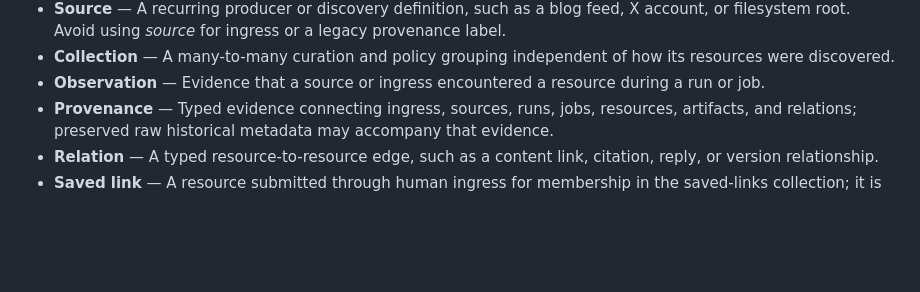
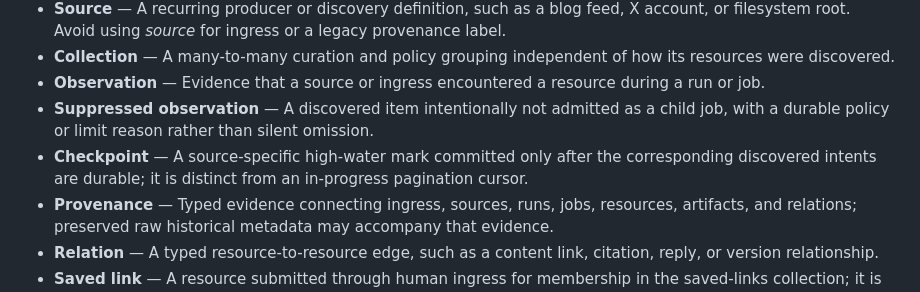
Before and after one commit to possibilities/agentbrain, a Markdown page: CONTEXT.md, the part around the change. GitHub-like rendering; blank space fills up the shorter version.

Commit message:
docs: define durable source fanout and checkpoints
Job-Id: 1c5b5796-847c-471f-a886-5bce4d76b551
Keeper-Commit-Id: keeper-commit-work:934e0246-d537-42a9-8862-98f7f3fcd8d1

```diff
--- a/CONTEXT.md
+++ b/CONTEXT.md
@@ -15,6 +15,8 @@
 - **Source** — A recurring producer or discovery definition, such as a blog feed, X account, or filesystem root. Avoid using *source* for ingress or a legacy provenance label.
 - **Collection** — A many-to-many curation and policy grouping independent of how its resources were discovered.
 - **Observation** — Evidence that a source or ingress encountered a resource during a run or job.
+- **Suppressed observation** — A discovered item intentionally not admitted as a child job, with a durable policy or limit reason rather than silent omission.
+- **Checkpoint** — A source-specific high-water mark committed only after the corresponding discovered intents are durable; it is distinct from an in-progress pagination cursor.
 - **Provenance** — Typed evidence connecting ingress, sources, runs, jobs, resources, artifacts, and relations; preserved raw historical metadata may accompany that evidence.
 - **Relation** — A typed resource-to-resource edge, such as a content link, citation, reply, or version relationship.
 - **Saved link** — A resource submitted through human ingress for membership in the saved-links collection; it is not a separate resource type.
```
Also changed, not shown: docs/adr/0009-durable-source-fanout-and-checkpoints.md (added, +38 -0 lines).
